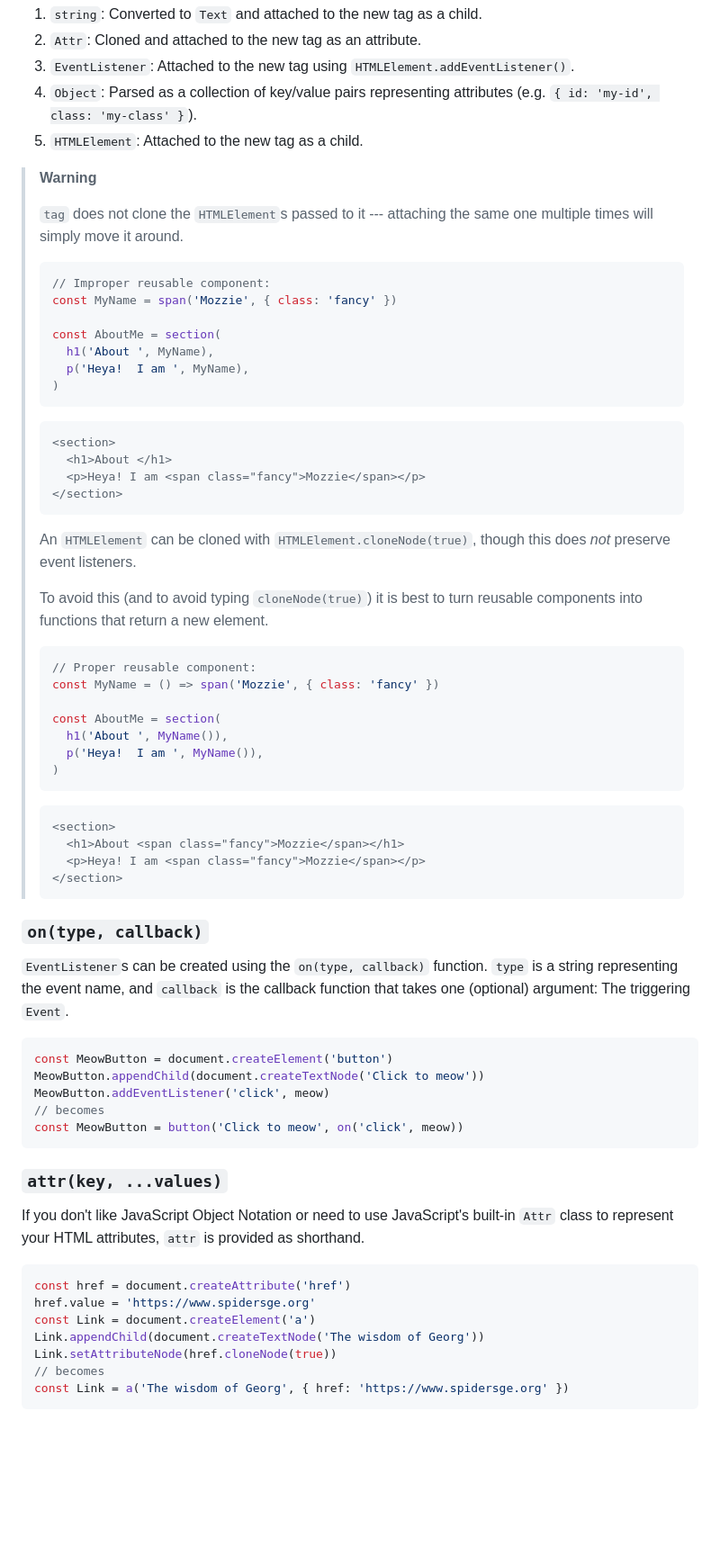
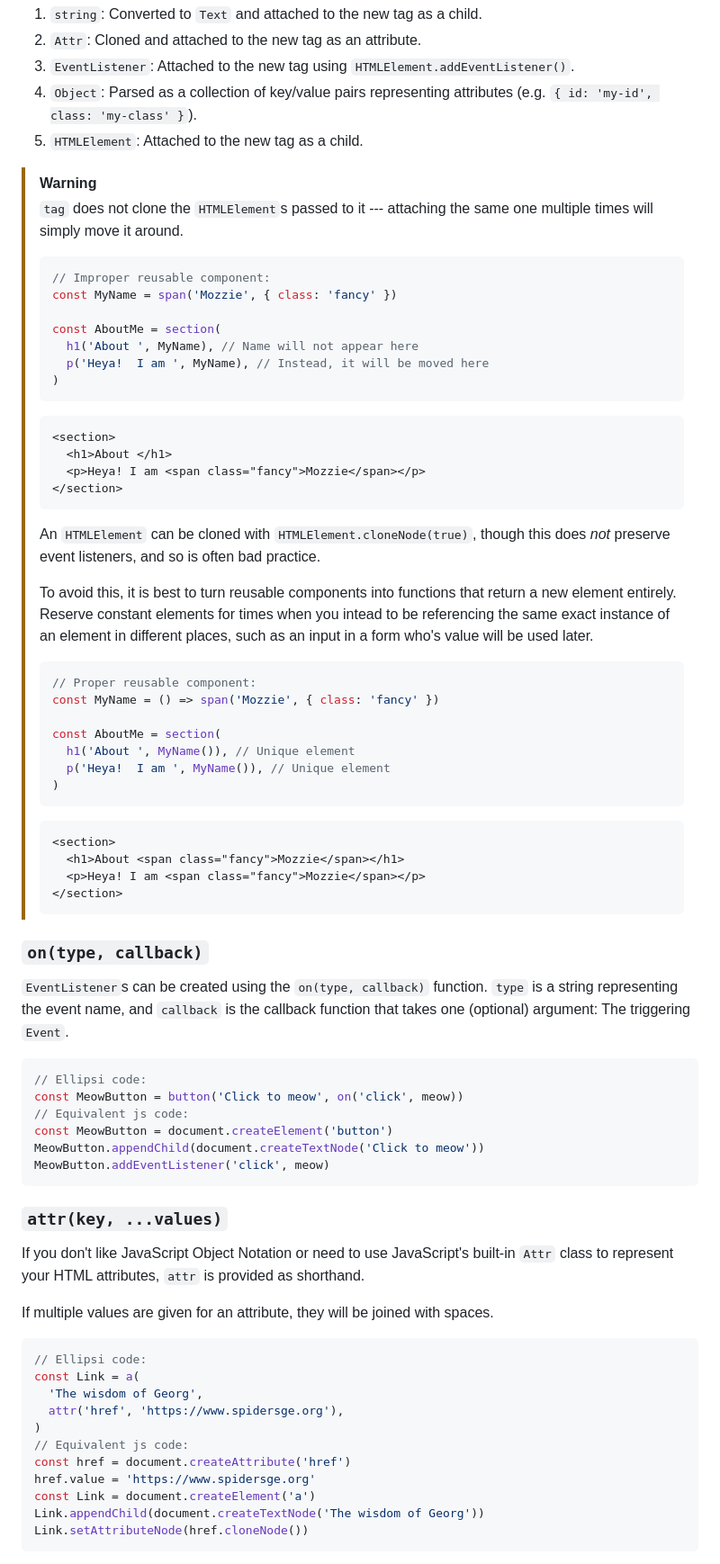
Before and after one commit to mdvorak340/ellipsi, a Markdown page: README.md, the part around the change printed below. Shown: that part at 90% size. Rendered like a GitHub page; blank space fills up the shorter version.

````diff
--- a/README.md
+++ b/README.md
@@ -71,7 +73,7 @@ can be of many different types.  These types will be handled as such:
     attributes (e.g. `{ id: 'my-id', class: 'my-class' }`).
 4.  `HTMLElement`: Attached to the new tag as a child.
 
-> **Warning**
+> [!WARNING]
 >
 > `tag` does not clone the `HTMLElement`s passed to it --- attaching the same
 > one multiple times will simply move it around.
@@ -81,8 +83,8 @@ can be of many different types.  These types will be handled as such:
 > const MyName = span('Mozzie', { class: 'fancy' })
 >
 > const AboutMe = section(
->   h1('About ', MyName),
->   p('Heya!  I am ', MyName),
+>   h1('About ', MyName), // Name will not appear here
+>   p('Heya!  I am ', MyName), // Instead, it will be moved here
 > )
 > ```
 > ```html
@@ -92,20 +94,21 @@ can be of many different types.  These types will be handled as such:
 > </section>
 > ```
 >
-> An `HTMLElement` can be
-> cloned with `HTMLElement.cloneNode(true)`, though this does *not* preserve
-> event listeners.
+> An `HTMLElement` can be cloned with `HTMLElement.cloneNode(true)`, though
+> this does *not* preserve event listeners, and so is often bad practice.
 >
-> To avoid this (and to avoid typing `cloneNode(true)`) it is best to turn
-> reusable components into functions that return a new element.
+> To avoid this, it is best to turn reusable components into functions that
+> return a new element entirely.  Reserve constant elements for times when you
+> intead to be referencing the same exact instance of an element in different
+> places, such as an input in a form who's value will be used later.
 >
 > ```js
 > // Proper reusable component:
 > const MyName = () => span('Mozzie', { class: 'fancy' })
 >
 > const AboutMe = section(
->   h1('About ', MyName()),
->   p('Heya!  I am ', MyName()),
+>   h1('About ', MyName()), // Unique element
+>   p('Heya!  I am ', MyName()), // Unique element
 > )
 > ```
 > ```html
@@ -122,11 +125,12 @@ can be of many different types.  These types will be handled as such:
 function that takes one (optional) argument:  The triggering `Event`.
 
 ```js
+// Ellipsi code:
+const MeowButton = button('Click to meow', on('click', meow))
+// Equivalent js code:
 const MeowButton = document.createElement('button')
 MeowButton.appendChild(document.createTextNode('Click to meow'))
 MeowButton.addEventListener('click', meow)
-// becomes
-const MeowButton = button('Click to meow', on('click', meow))
 ```
 
 ### `attr(key, ...values)`
@@ -135,13 +139,19 @@ If you don't like JavaScript Object Notation or need to use JavaScript's
 built-in `Attr` class to represent your HTML attributes, `attr` is provided
 as shorthand.
 
+If multiple values are given for an attribute, they will be joined with spaces.
+
 ```js
+// Ellipsi code:
+const Link = a(
+  'The wisdom of Georg',
+  attr('href', 'https://www.spidersge.org'),
+)
+// Equivalent js code:
 const href = document.createAttribute('href')
 href.value = 'https://www.spidersge.org'
 const Link = document.createElement('a')
 Link.appendChild(document.createTextNode('The wisdom of Georg'))
-Link.setAttributeNode(href.cloneNode(true))
-// becomes
-const Link = a('The wisdom of Georg', { href: 'https://www.spidersge.org' })
+Link.setAttributeNode(href.cloneNode())
 ```
 
````
Also changed, not shown: other parts of README.md (+21 -4 lines).
